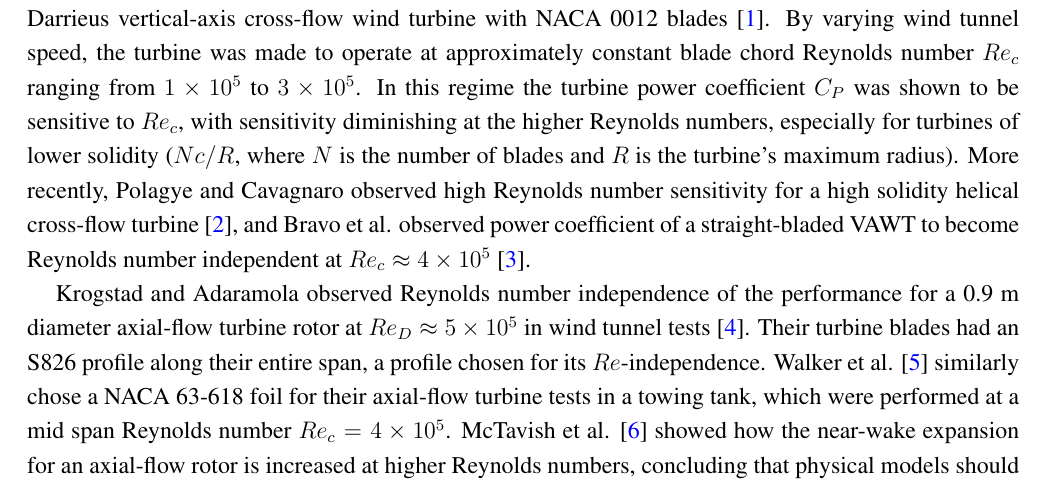
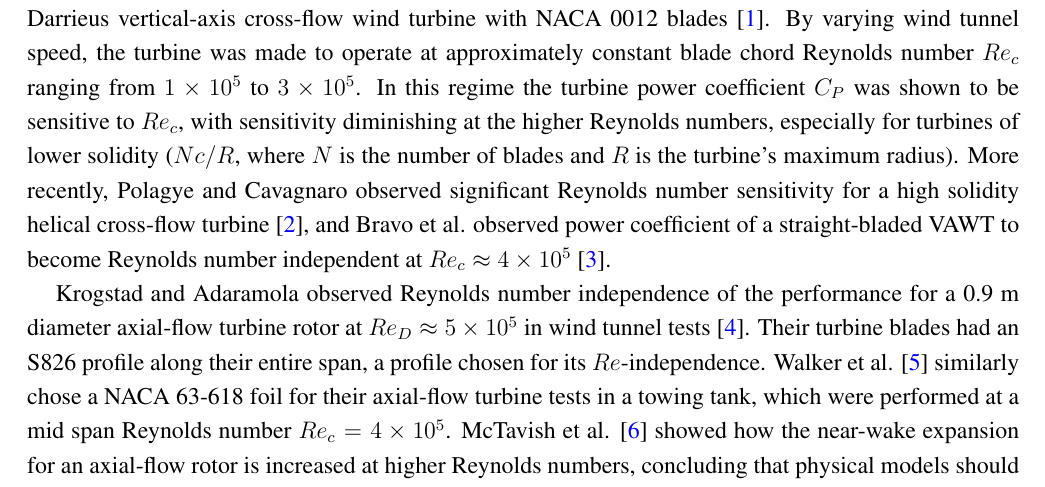
Before and after one commit to petebachant/CFT-Re-dep-paper, a LaTeX paper (paper.tex): part of page 3 of 18, cut so that both start at the same text. Compiled offline with pdfLaTeX.

Commit message:
High --> significant

```diff
--- a/paper.tex
+++ b/paper.tex
@@ -177,8 +177,8 @@ from $1 \times 10^5$ to $3 \times 10^5$. In this regime the turbine power
 coefficient $C_P$ was shown to be sensitive to $Re_c$, with sensitivity
 diminishing at the higher Reynolds numbers, especially for turbines of lower
 solidity ($Nc/R$, where $N$ is the number of blades and $R$ is the turbine's
-maximum radius). More recently, Polagye and Cavagnaro observed high Reynolds
-number sensitivity for a high solidity helical cross-flow turbine
+maximum radius). More recently, Polagye and Cavagnaro observed significant
+Reynolds number sensitivity for a high solidity helical cross-flow turbine
 \cite{Polagye2013b}, and Bravo et al. observed power coefficient of a
 straight-bladed VAWT to become Reynolds number independent at $Re_c \approx 4
 \times 10^5$ \cite{Bravo2007}.
```
